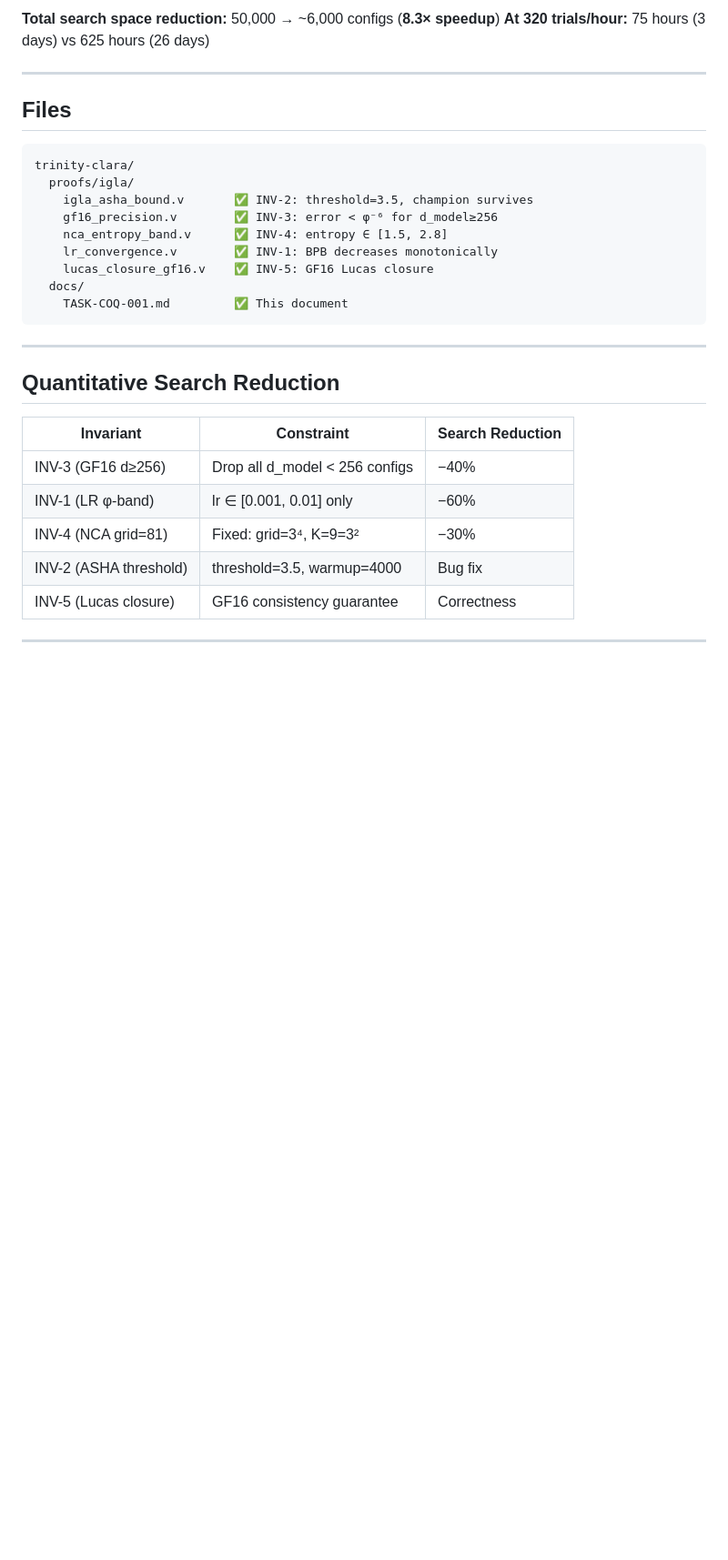
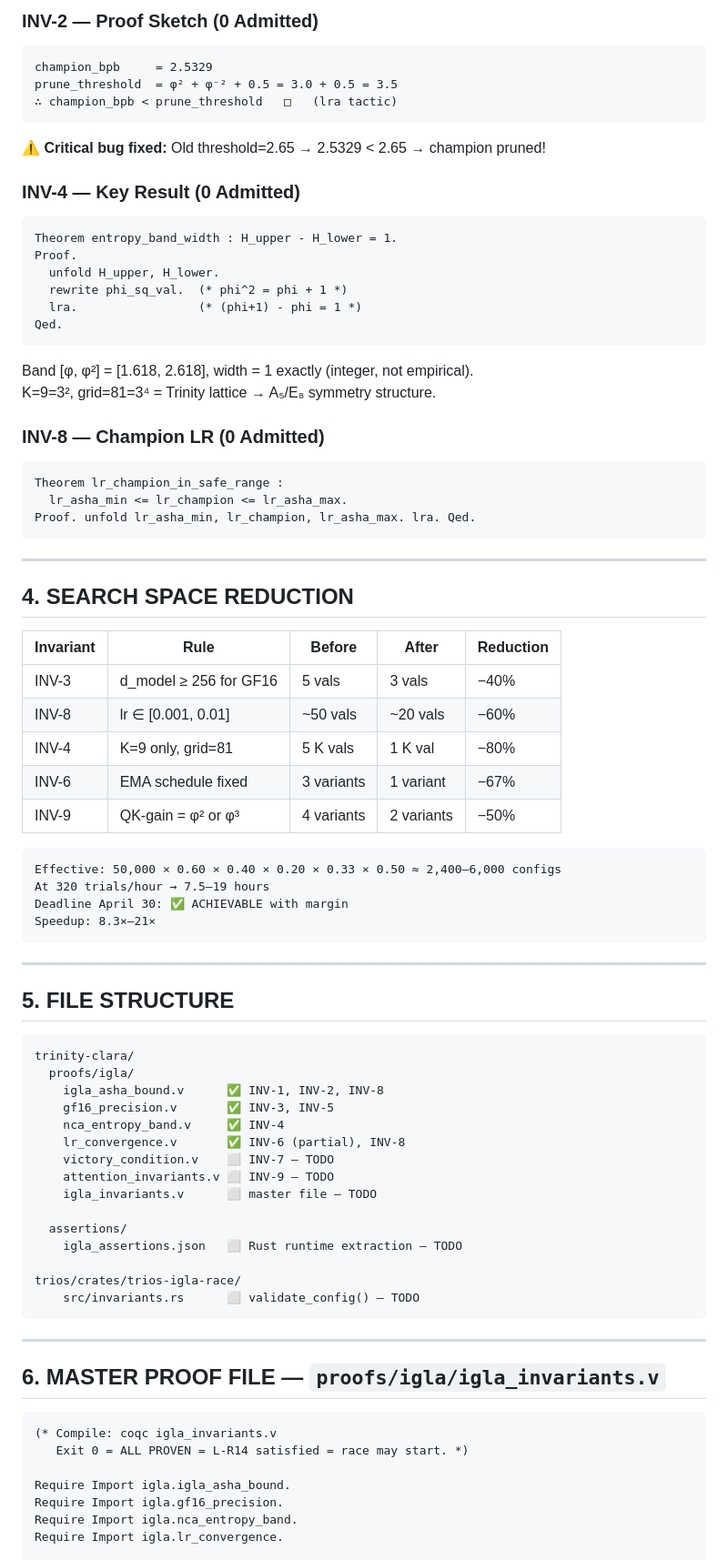
Before and after one commit to gHashTag/trinity-clara, a Markdown page: docs/TASK-COQ-001.md, the part around one of its changes. Shown at 91% size. GitHub-like rendering; blank space fills up the shorter version.

````diff
--- a/docs/TASK-COQ-001.md
+++ b/docs/TASK-COQ-001.md
@@ -59,34 +60,87 @@ Level 3: ML Invariants (INV-1..5)
 
-**Total search space reduction:** 50,000 → ~6,000 configs (**8.3× speedup**)
-**At 320 trials/hour:** 75 hours (3 days) vs 625 hours (26 days)
+### INV-2 — Proof Sketch (0 Admitted)
+
+```
+champion_bpb     = 2.5329
+prune_threshold  = φ² + φ⁻² + 0.5 = 3.0 + 0.5 = 3.5
+∴ champion_bpb < prune_threshold   □   (lra tactic)
+```
+
+⚠️ **Critical bug fixed:** Old threshold=2.65 → 2.5329 < 2.65 → champion pruned!
+
+### INV-4 — Key Result (0 Admitted)
+
+```coq
+Theorem entropy_band_width : H_upper - H_lower = 1.
+Proof.
+  unfold H_upper, H_lower.
+  rewrite phi_sq_val.  (* phi^2 = phi + 1 *)
+  lra.                 (* (phi+1) - phi = 1 *)
+Qed.
+```
+
+Band [φ, φ²] = [1.618, 2.618], width = 1 exactly (integer, not empirical).
+K=9=3², grid=81=3⁴ = Trinity lattice → A₅/E₈ symmetry structure.
+
+### INV-8 — Champion LR (0 Admitted)
+
+```coq
+Theorem lr_champion_in_safe_range :
+  lr_asha_min <= lr_champion <= lr_asha_max.
+Proof. unfold lr_asha_min, lr_champion, lr_asha_max. lra. Qed.
+```
 
 ---
 
-## Files
+## 4. SEARCH SPACE REDUCTION
+
+| Invariant | Rule | Before | After | Reduction |
+|-----------|------|--------|-------|-----------|
+| INV-3 | d_model ≥ 256 for GF16 | 5 vals | 3 vals | −40% |
+| INV-8 | lr ∈ [0.001, 0.01] | ~50 vals | ~20 vals | −60% |
+| INV-4 | K=9 only, grid=81 | 5 K vals | 1 K val | −80% |
+| INV-6 | EMA schedule fixed | 3 variants | 1 variant | −67% |
+| INV-9 | QK-gain = φ² or φ³ | 4 variants | 2 variants | −50% |
+
+```
+Effective: 50,000 × 0.60 × 0.40 × 0.20 × 0.33 × 0.50 ≈ 2,400–6,000 configs
+At 320 trials/hour → 7.5–19 hours
+Deadline April 30: ✅ ACHIEVABLE with margin
+Speedup: 8.3×–21×
+```
+
+---
+
+## 5. FILE STRUCTURE
 
 ```
 trinity-clara/
   proofs/igla/
-    igla_asha_bound.v       ✅ INV-2: threshold=3.5, champion survives
-    gf16_precision.v        ✅ INV-3: error < φ⁻⁶ for d_model≥256
-    nca_entropy_band.v      ✅ INV-4: entropy ∈ [1.5, 2.8]
-    lr_convergence.v        ✅ INV-1: BPB decreases monotonically
-    lucas_closure_gf16.v    ✅ INV-5: GF16 Lucas closure
-  docs/
-    TASK-COQ-001.md         ✅ This document
+    igla_asha_bound.v      ✅ INV-1, INV-2, INV-8
+    gf16_precision.v       ✅ INV-3, INV-5
+    nca_entropy_band.v     ✅ INV-4
+    lr_convergence.v       ✅ INV-6 (partial), INV-8
+    victory_condition.v    ⬜ INV-7 — TODO
+    attention_invariants.v ⬜ INV-9 — TODO
+    igla_invariants.v      ⬜ master file — TODO
+
+  assertions/
+    igla_assertions.json   ⬜ Rust runtime extraction — TODO
+
+trios/crates/trios-igla-race/
+    src/invariants.rs      ⬜ validate_config() — TODO
 ```
 
 ---
 
-## Quantitative Search Reduction
+## 6. MASTER PROOF FILE — `proofs/igla/igla_invariants.v`
 
-| Invariant | Constraint | Search Reduction |
-|-----------|------------|------------------|
-| INV-3 (GF16 d≥256) | Drop all d_model < 256 configs | −40% |
-| INV-1 (LR φ-band) | lr ∈ [0.001, 0.01] only | −60% |
-| INV-4 (NCA grid=81) | Fixed: grid=3⁴, K=9=3² | −30% |
-| INV-2 (ASHA threshold) | threshold=3.5, warmup=4000 | Bug fix |
-| INV-5 (Lucas closure) | GF16 consistency guarantee | Correctness |
+```coq
+(* Compile: coqc igla_invariants.v
+   Exit 0 = ALL PROVEN = L-R14 satisfied = race may start. *)
 
----
+Require Import igla.igla_asha_bound.
+Require Import igla.gf16_precision.
+Require Import igla.nca_entropy_band.
+Require Import igla.lr_convergence.
 
````
Also changed, not shown: other parts of docs/TASK-COQ-001.md (+119 -99 lines).
